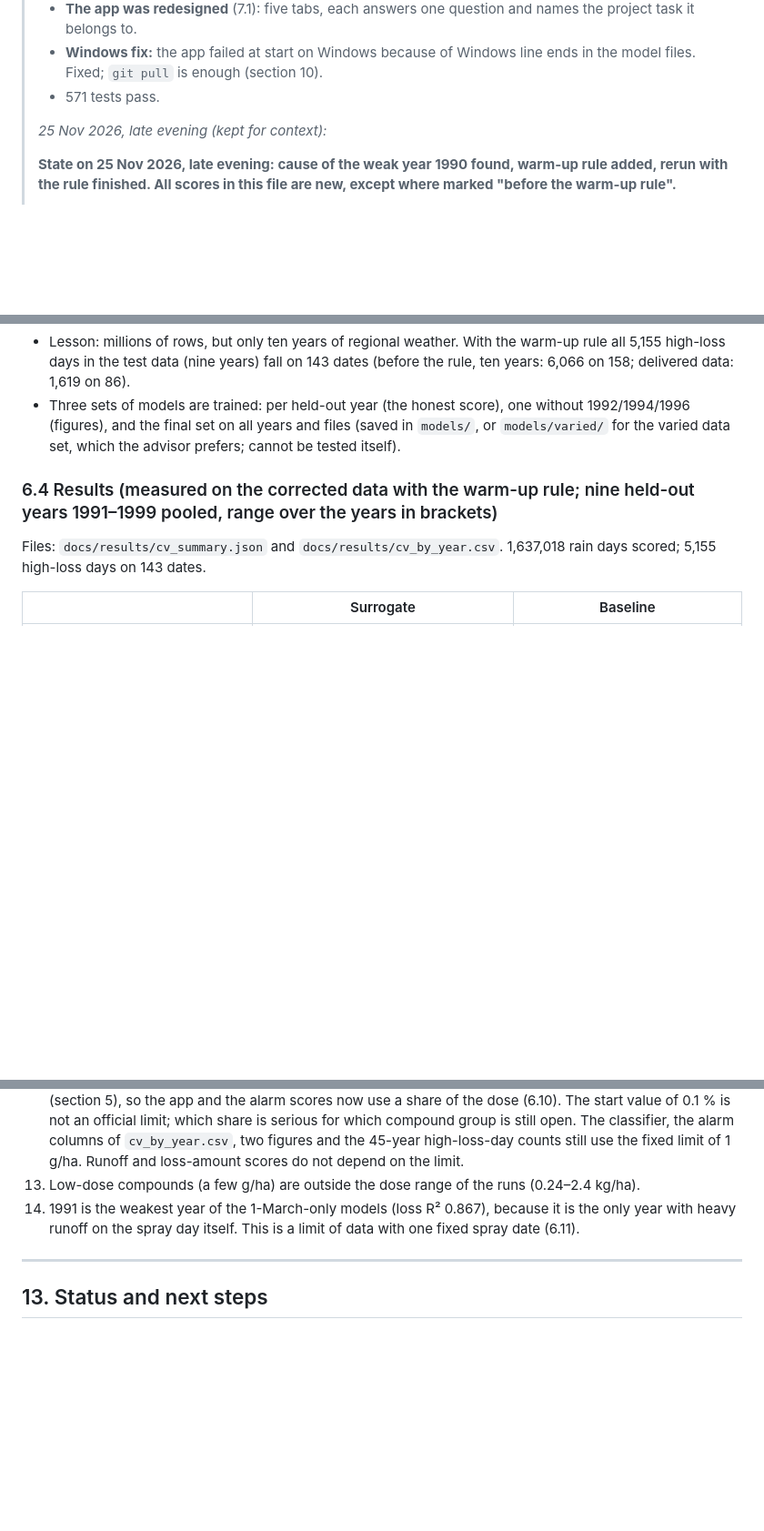
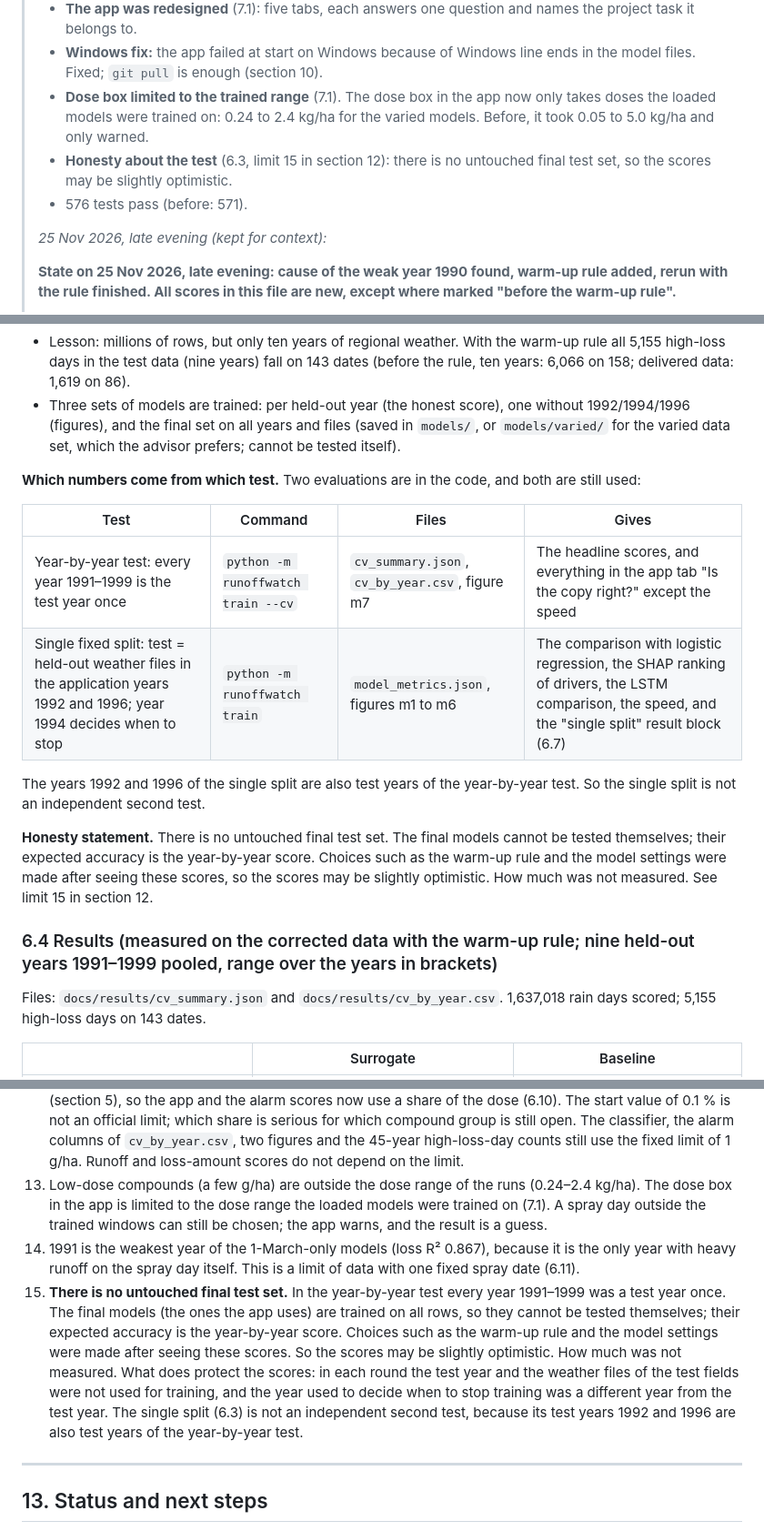
Before and after one commit to saadnajib/RunoffWatch, a Markdown page: docs/PROJECT_HANDOFF.md, 3 parts joined by grey strips. Shown at 91% size. Drawn GitHub-style; blank space fills up the shorter version.

```diff
--- a/docs/PROJECT_HANDOFF.md
+++ b/docs/PROJECT_HANDOFF.md
@@ -31,7 +31,12 @@ on the full data; do not let an assistant change them from memory.
 >   and names the project task it belongs to.
 > - **Windows fix:** the app failed at start on Windows because of Windows
 >   line ends in the model files. Fixed; `git pull` is enough (section 10).
-> - 571 tests pass.
+> - **Dose box limited to the trained range** (7.1). The dose box in the app
+>   now only takes doses the loaded models were trained on: 0.24 to 2.4 kg/ha
+>   for the varied models. Before, it took 0.05 to 5.0 kg/ha and only warned.
+> - **Honesty about the test** (6.3, limit 15 in section 12): there is no
+>   untouched final test set, so the scores may be slightly optimistic.
+> - 576 tests pass (before: 571).
 >
 > *25 Nov 2026, late evening (kept for context):*
 >
@@ -597,6 +602,23 @@ pesticide loss = runoff x concentration
   (saved in `models/`, or `models/varied/` for the varied data set, which the
   advisor prefers; cannot be tested itself).
 
+**Which numbers come from which test.** Two evaluations are in the code, and
+both are still used:
+
+| Test | Command | Files | Gives |
+|---|---|---|---|
+| Year-by-year test: every year 1991–1999 is the test year once | `python -m runoffwatch train --cv` | `cv_summary.json`, `cv_by_year.csv`, figure m7 | The headline scores, and everything in the app tab "Is the copy right?" except the speed |
+| Single fixed split: test = held-out weather files in the application years 1992 and 1996; year 1994 decides when to stop | `python -m runoffwatch train` | `model_metrics.json`, figures m1 to m6 | The comparison with logistic regression, the SHAP ranking of drivers, the LSTM comparison, the speed, and the "single split" result block (6.7) |
+
+The years 1992 and 1996 of the single split are also test years of the
+year-by-year test. So the single split is not an independent second test.
+
+**Honesty statement.** There is no untouched final test set. The final models
+cannot be tested themselves; their expected accuracy is the year-by-year
+score. Choices such as the warm-up rule and the model settings were made after
+seeing these scores, so the scores may be slightly optimistic. How much was
+not measured. See limit 15 in section 12.
+
 ### 6.4 Results (measured on the corrected data with the warm-up rule; nine held-out years 1991–1999 pooled, range over the years in brackets)
 
 Files: `docs/results/cv_summary.json` and `docs/results/cv_by_year.csv`.
@@ -1463,10 +1512,23 @@ Reports in `docs/`: `DATA_REPORT.md`, `MODEL_REPORT.md`, `RELATED_WORK.md`,
    figures and the 45-year high-loss-day counts still use the fixed limit of
    1 g/ha. Runoff and loss-amount scores do not depend on the limit.
 13. Low-dose compounds (a few g/ha) are outside the dose range of the runs
-   (0.24–2.4 kg/ha).
+   (0.24–2.4 kg/ha). The dose box in the app is limited to the dose range the
+   loaded models were trained on (7.1). A spray day outside the trained
+   windows can still be chosen; the app warns, and the result is a guess.
 14. 1991 is the weakest year of the 1-March-only models (loss R² 0.867),
    because it is the only year with heavy runoff on the spray day itself.
    This is a limit of data with one fixed spray date (6.11).
+15. **There is no untouched final test set.** In the year-by-year test every
+   year 1991–1999 was a test year once. The final models (the ones the app
+   uses) are trained on all rows, so they cannot be tested themselves; their
+   expected accuracy is the year-by-year score. Choices such as the warm-up
+   rule and the model settings were made after seeing these scores. So the
+   scores may be slightly optimistic. How much was not measured. What does
+   protect the scores: in each round the test year and the weather files of
+   the test fields were not used for training, and the year used to decide
+   when to stop training was a different year from the test year. The single
+   split (6.3) is not an independent second test, because its test years
+   1992 and 1996 are also test years of the year-by-year test.
 
 ---
 
```
Also changed, not shown: other parts of docs/PROJECT_HANDOFF.md (+57 -20 lines), README.md (+7 -2 lines), docs/figures/app_screenshot.png, 3 other files.
